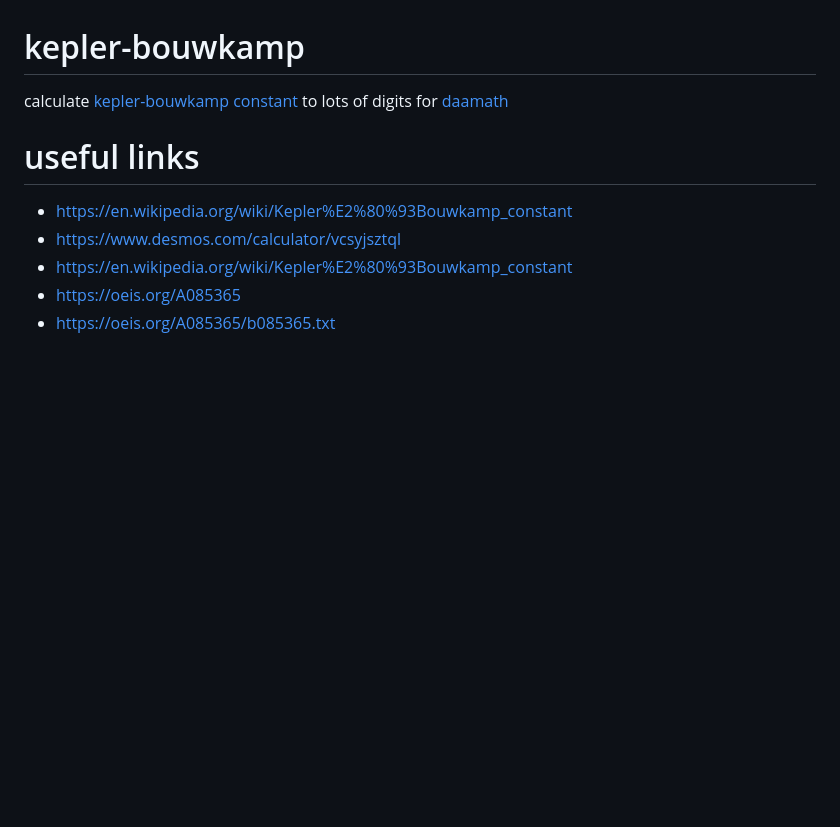
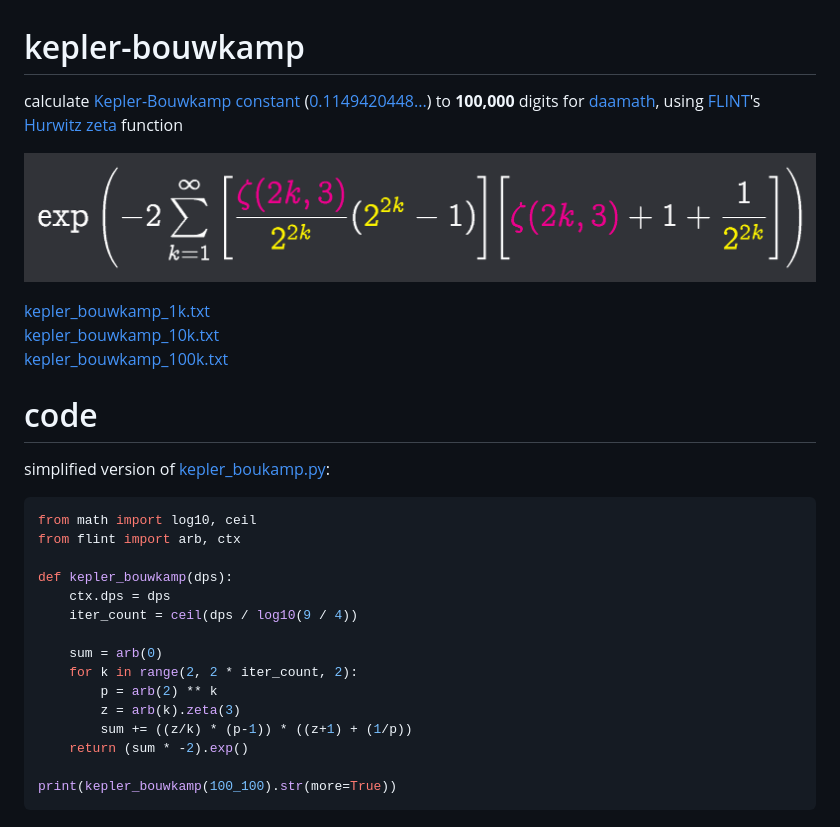
Before and after one commit to deftasparagusanaconda/kepler-bouwkamp, a Markdown page: readme.md, the part around the change. Rendered like a GitHub page; pictures changed too: formula.png (added); blank space fills up the shorter version.

````diff
--- a/readme.md
+++ b/readme.md
@@ -1,13 +1,32 @@
 # kepler-bouwkamp
 
-calculate [kepler-bouwkamp constant](https://en.wikipedia.org/wiki/Kepler%E2%80%93Bouwkamp_constant) to lots of digits for [daamath](https://deftasparagusanaconda.github.io/daamath/)
+calculate [Kepler-Bouwkamp constant](https://en.wikipedia.org/wiki/Kepler%E2%80%93Bouwkamp_constant) ([0.1149420448...](https://oeis.org/A085365
+)) to **100,000** digits for [daamath](https://deftasparagusanaconda.github.io/daamath/), using [FLINT](https://flintlib.org/)'s [Hurwitz zeta](https://en.wikipedia.org/wiki/Hurwitz_zeta_function) function
 
+![formula.png](https://github.com/deftasparagusanaconda/kepler-bouwkamp/blob/main/formula.png)
 
+[kepler_bouwkamp_1k.txt](https://github.com/deftasparagusanaconda/kepler-bouwkamp/blob/main/kepler_bouwkamp_1k.txt)
+[kepler_bouwkamp_10k.txt](https://github.com/deftasparagusanaconda/kepler-bouwkamp/blob/main/kepler_bouwkamp_10k.txt)
+[kepler_bouwkamp_100k.txt](https://github.com/deftasparagusanaconda/kepler-bouwkamp/blob/main/kepler_bouwkamp_100k.txt)
 
-# useful links
+# code
 
-* https://en.wikipedia.org/wiki/Kepler%E2%80%93Bouwkamp_constant
-* https://www.desmos.com/calculator/vcsyjsztql
-* https://en.wikipedia.org/wiki/Kepler%E2%80%93Bouwkamp_constant
-* https://oeis.org/A085365
-* https://oeis.org/A085365/b085365.txt
+simplified version of [kepler_boukamp.py](https://github.com/deftasparagusanaconda/kepler-bouwkamp/blob/main/kepler_bouwkamp.py):
+
+```python
+from math import log10, ceil
+from flint import arb, ctx
+
+def kepler_bouwkamp(dps):
+	ctx.dps = dps
+	iter_count = ceil(dps / log10(9 / 4))
+
+	sum = arb(0)
+	for k in range(2, 2 * iter_count, 2):
+		p = arb(2) ** k
+		z = arb(k).zeta(3)
+		sum += ((z/k) * (p-1)) * ((z+1) + (1/p))
+	return (sum * -2).exp()
+
+print(kepler_bouwkamp(100_100).str(more=True))
+```
````
Also changed, not shown: 13 other files.
